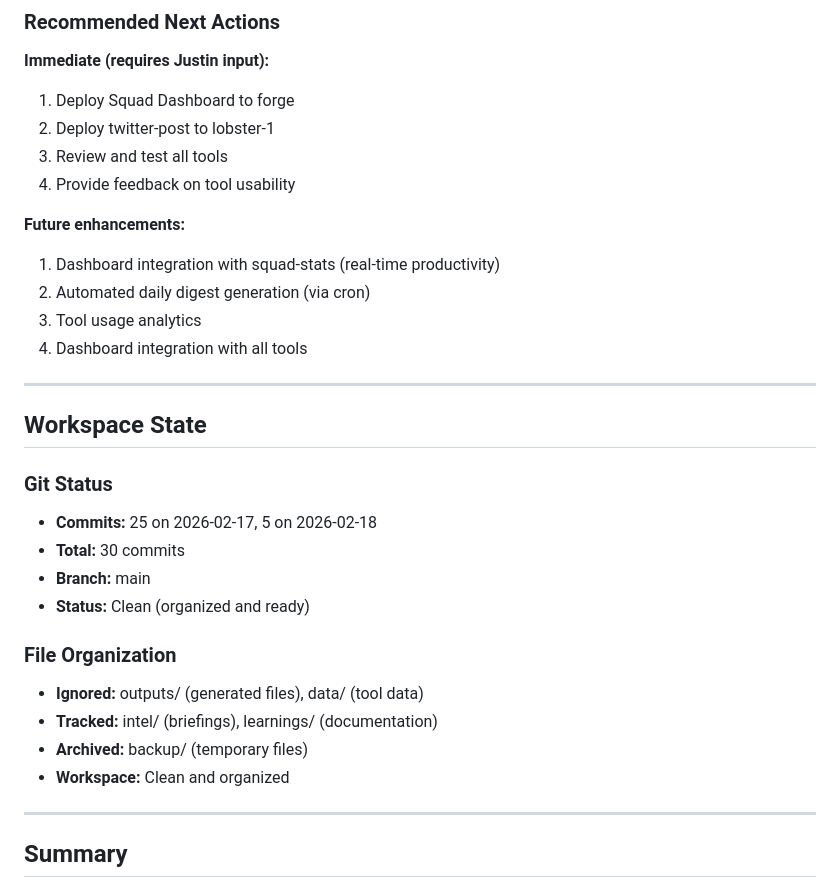
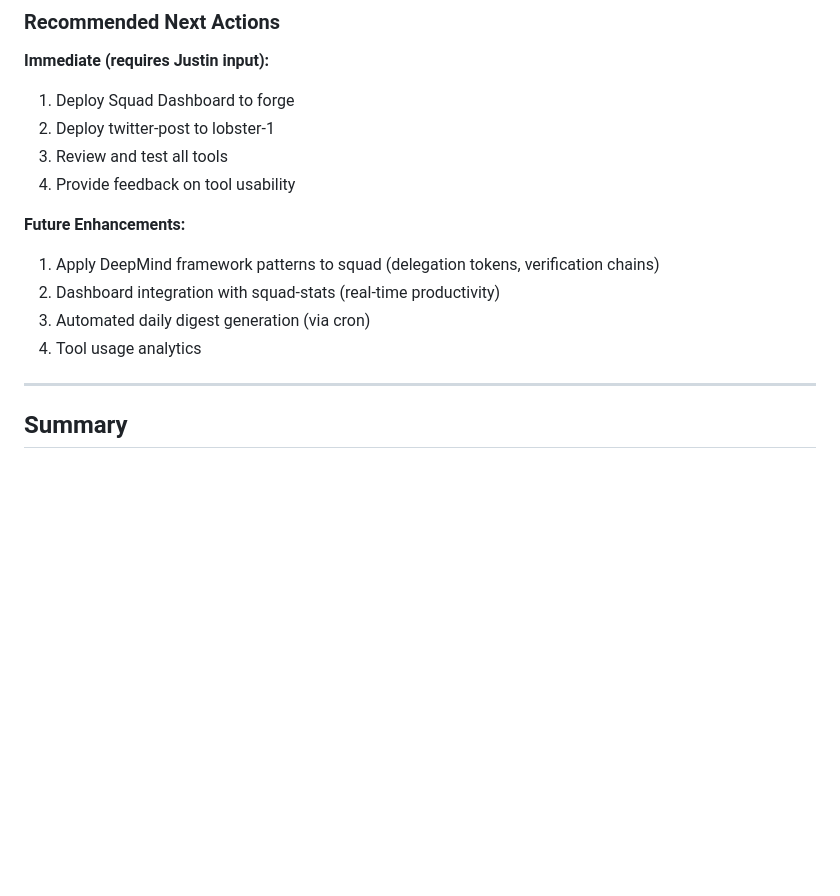
Before and after one commit to OpenSeneca/squad-knowledge, a Markdown page: memory/2026-02-18-complete.md, the part around one of its changes. GitHub-like rendering; blank space fills up the shorter version.

```diff
--- a/memory/2026-02-18-complete.md
+++ b/memory/2026-02-18-complete.md
@@ -150,27 +220,11 @@
 3. Review and test all tools
 4. Provide feedback on tool usability
 
-**Future enhancements:**
-1. Dashboard integration with squad-stats (real-time productivity)
-2. Automated daily digest generation (via cron)
-3. Tool usage analytics
-4. Dashboard integration with all tools
-
----
-
-## Workspace State
-
-### Git Status
-- **Commits:** 25 on 2026-02-17, 5 on 2026-02-18
-- **Total:** 30 commits
-- **Branch:** main
-- **Status:** Clean (organized and ready)
-
-### File Organization
-- **Ignored:** outputs/ (generated files), data/ (tool data)
-- **Tracked:** intel/ (briefings), learnings/ (documentation)
-- **Archived:** backup/ (temporary files)
-- **Workspace:** Clean and organized
+**Future Enhancements:**
+1. Apply DeepMind framework patterns to squad (delegation tokens, verification chains)
+2. Dashboard integration with squad-stats (real-time productivity)
+3. Automated daily digest generation (via cron)
+4. Tool usage analytics
 
 ---
 
```
Also changed, not shown: other parts of memory/2026-02-18-complete.md (+100 -27 lines).
